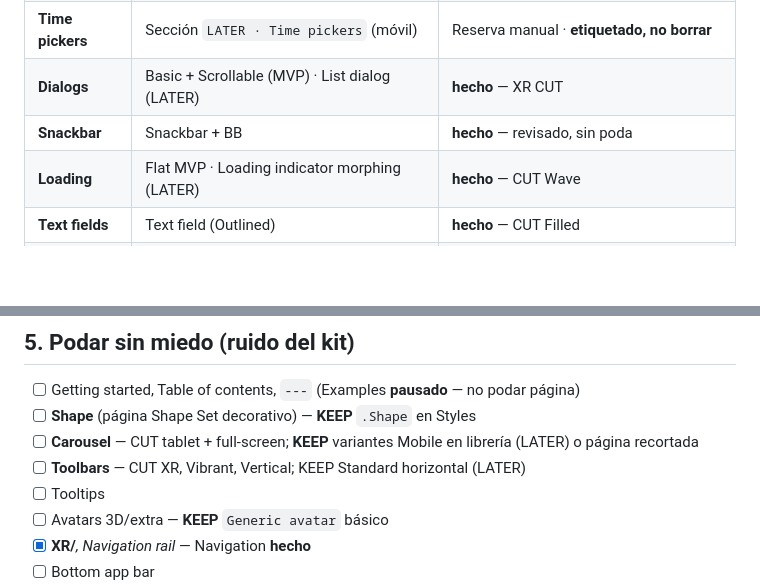
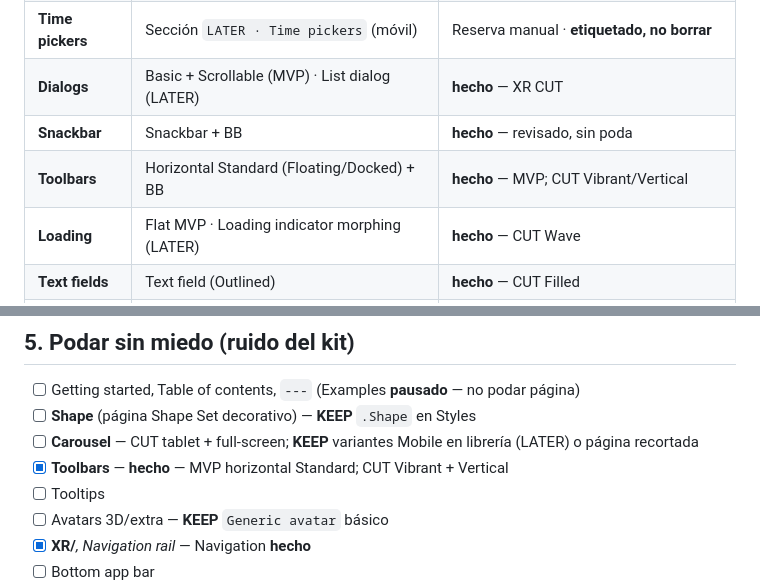
Before and after one commit to teresanov/MyOwnTrip-nativo, a Markdown page: docs/design-system/figma-manual-prune-checklist.md, 2 parts joined by grey strips. GitHub-like rendering; blank space fills up the shorter version.

```diff
--- a/docs/design-system/figma-manual-prune-checklist.md
+++ b/docs/design-system/figma-manual-prune-checklist.md
@@ -52,6 +52,7 @@ Conservar sets que dan **jerarquía, ritmo y personalidad** sin salir de M3.
 | **Time pickers** | Sección `LATER · Time pickers` (móvil) | Reserva manual · **etiquetado, no borrar** |
 | **Dialogs** | Basic + Scrollable (MVP) · List dialog (LATER) | **hecho** — XR CUT |
 | **Snackbar** | Snackbar + BB | **hecho** — revisado, sin poda |
+| **Toolbars** | Horizontal Standard (Floating/Docked) + BB | **hecho** — MVP; CUT Vibrant/Vertical |
 | **Loading** | Flat MVP · Loading indicator morphing (LATER) | **hecho** — CUT Wave |
 | **Text fields** | Text field (Outlined) | **hecho** — CUT Filled |
 | **Navigation** | Bar H/V + BB | **hecho** — CUT Rail/XR/Deprecated |
@@ -93,7 +94,7 @@ No son MVP, pero pueden hacer la app **más atractiva** en v1.1. Opciones:
 - [ ] Getting started, Table of contents, `---` (Examples **pausado** — no podar página)
 - [ ] **Shape** (página Shape Set decorativo) — **KEEP** `.Shape` en Styles
 - [ ] **Carousel** — CUT tablet + full-screen; **KEEP** variantes Mobile en librería (LATER) o página recortada
-- [ ] **Toolbars** — CUT XR, Vibrant, Vertical; KEEP Standard horizontal (LATER)
+- [x] **Toolbars** — **hecho** — MVP horizontal Standard; CUT Vibrant + Vertical
 - [ ] Tooltips
 - [ ] Avatars 3D/extra — **KEEP** `Generic avatar` básico
 - [x] **XR/***, Navigation rail* — Navigation **hecho**
```
Also changed, not shown: docs/design-system/figma-prune-inventory.md (+5 -12 lines).
